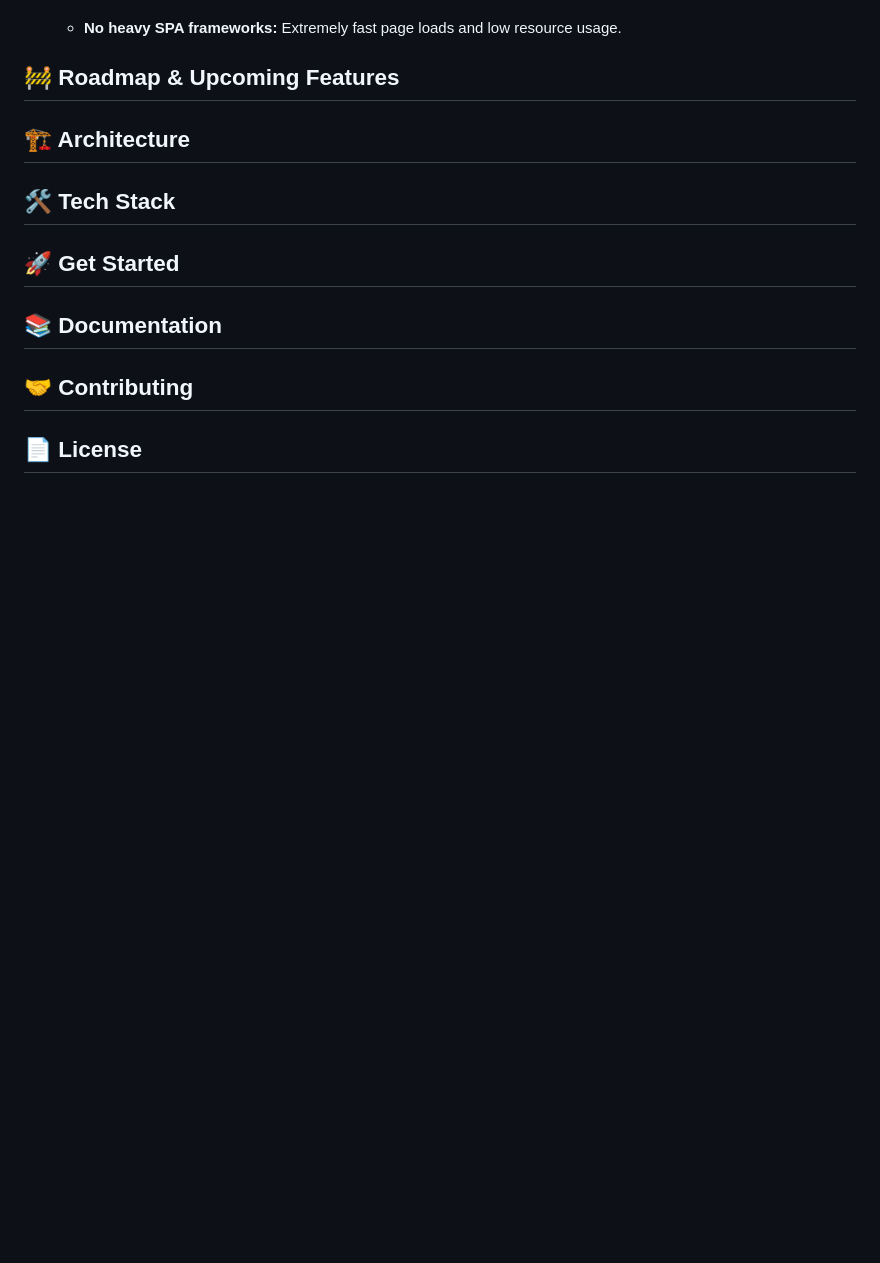
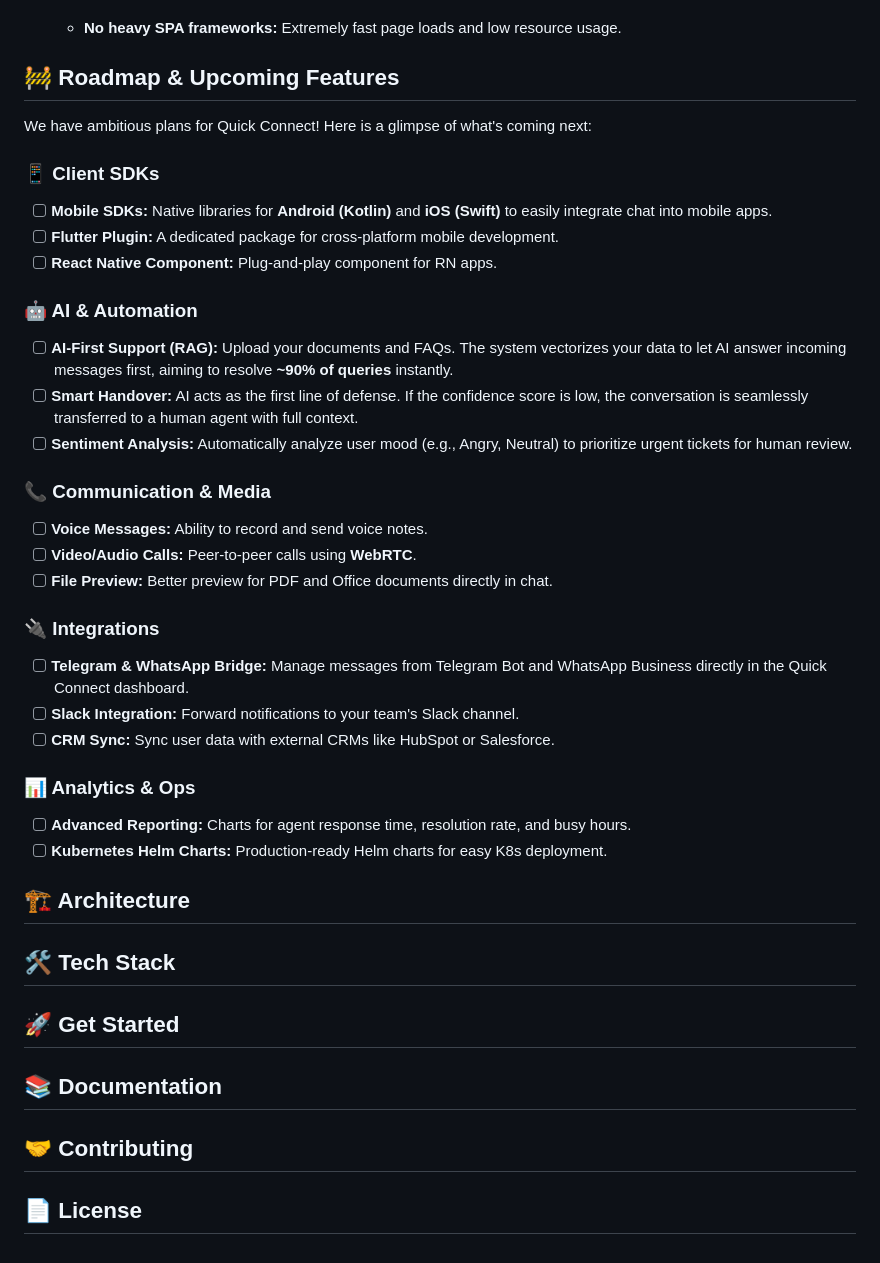
Before and after one commit to syntaxfa/quick-connect, a Markdown page: README.md, the part around the change. Drawn GitHub-style; blank space fills up the shorter version.

Commit message:
docs(quick-conn): README Roadmap & Upcoming Features

```diff
--- a/README.md
+++ b/README.md
@@ -66,6 +66,33 @@ Quick Connect comes packed with everything you need to build a modern engagement
     * **No heavy SPA frameworks:** Extremely fast page loads and low resource usage.
 
 ## 🚧 Roadmap & Upcoming Features
+
+We have ambitious plans for Quick Connect! Here is a glimpse of what's coming next:
+
+### 📱 Client SDKs
+- [ ] **Mobile SDKs:** Native libraries for **Android (Kotlin)** and **iOS (Swift)** to easily integrate chat into mobile apps.
+- [ ] **Flutter Plugin:** A dedicated package for cross-platform mobile development.
+- [ ] **React Native Component:** Plug-and-play component for RN apps.
+
+### 🤖 AI & Automation
+- [ ] **AI-First Support (RAG):** Upload your documents and FAQs. The system vectorizes your data to let AI answer incoming messages first, aiming to resolve **~90% of queries** instantly.
+- [ ] **Smart Handover:** AI acts as the first line of defense. If the confidence score is low, the conversation is seamlessly transferred to a human agent with full context.
+- [ ] **Sentiment Analysis:** Automatically analyze user mood (e.g., Angry, Neutral) to prioritize urgent tickets for human review.
+
+### 📞 Communication & Media
+- [ ] **Voice Messages:** Ability to record and send voice notes.
+- [ ] **Video/Audio Calls:** Peer-to-peer calls using **WebRTC**.
+- [ ] **File Preview:** Better preview for PDF and Office documents directly in chat.
+
+### 🔌 Integrations
+- [ ] **Telegram & WhatsApp Bridge:** Manage messages from Telegram Bot and WhatsApp Business directly in the Quick Connect dashboard.
+- [ ] **Slack Integration:** Forward notifications to your team's Slack channel.
+- [ ] **CRM Sync:** Sync user data with external CRMs like HubSpot or Salesforce.
+
+### 📊 Analytics & Ops
+- [ ] **Advanced Reporting:** Charts for agent response time, resolution rate, and busy hours.
+- [ ] **Kubernetes Helm Charts:** Production-ready Helm charts for easy K8s deployment.
+
 ## 🏗️ Architecture
 ## 🛠️ Tech Stack
 ## 🚀 Get Started
```
